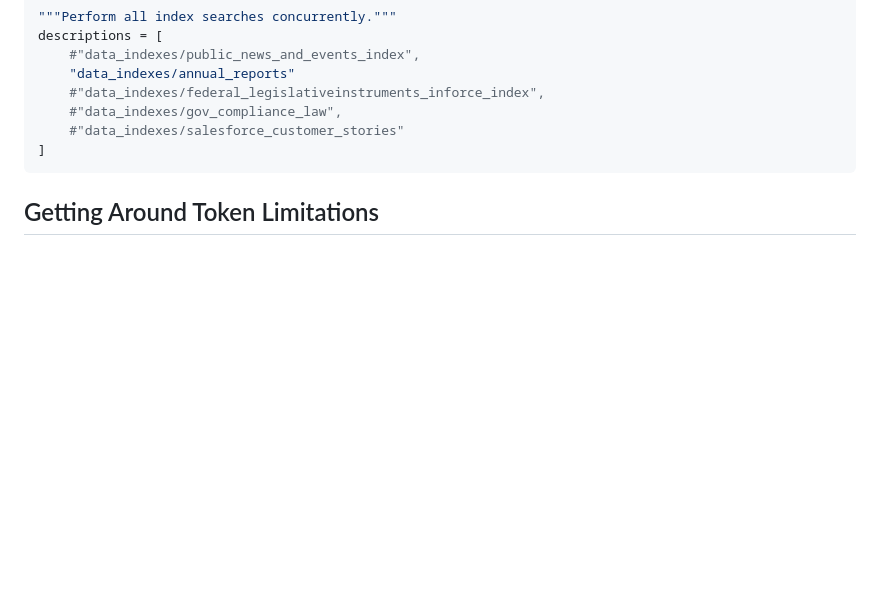
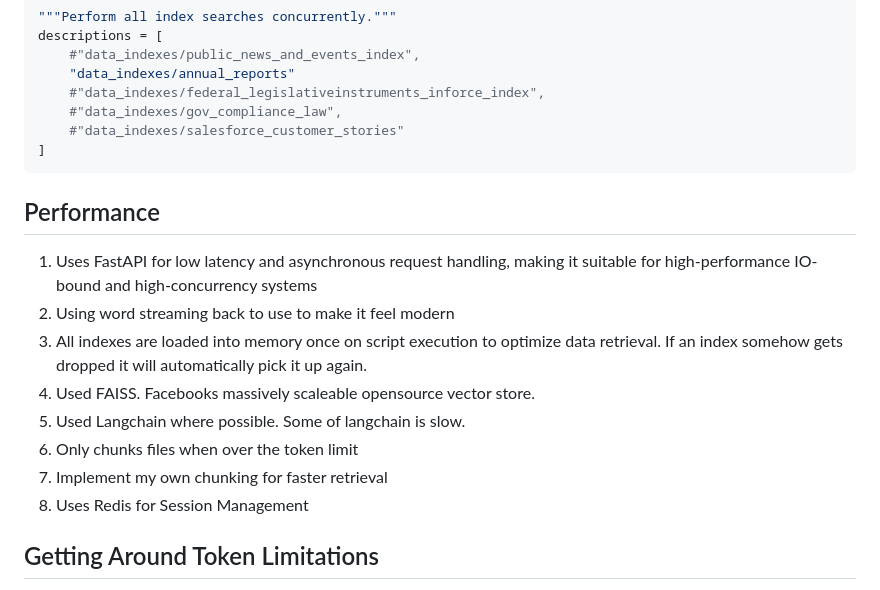
Before and after one commit to malcolmchetwyn/rhino, a Markdown page: README.md, the part around the change. Drawn GitHub-style; blank space fills up the shorter version.

````diff
--- a/README.md
+++ b/README.md
@@ -63,6 +63,16 @@ descriptions = [
 ]
 ```
 
+## Performance
+1. Uses FastAPI for low latency and asynchronous request handling, making it suitable for high-performance IO-bound and high-concurrency systems
+2. Using word streaming back to use to make it feel modern
+3. All indexes are loaded into memory once on script execution to optimize data retrieval. If an index somehow gets dropped it will automatically pick it up again.
+4. Used FAISS. Facebooks massively scaleable opensource vector store.
+5. Used Langchain where possible. Some of langchain is slow.
+6. Only chunks files when over the token limit
+7. Implement my own chunking for faster retrieval
+8. Uses Redis for Session Management
+
 ## Getting Around Token Limitations
 I've written code to tokenize large text inputs, chunk and batch them then combine them if needed. I have not used Langchain but this way is more responsive however it uses an MapReduce pattern.
 
````
